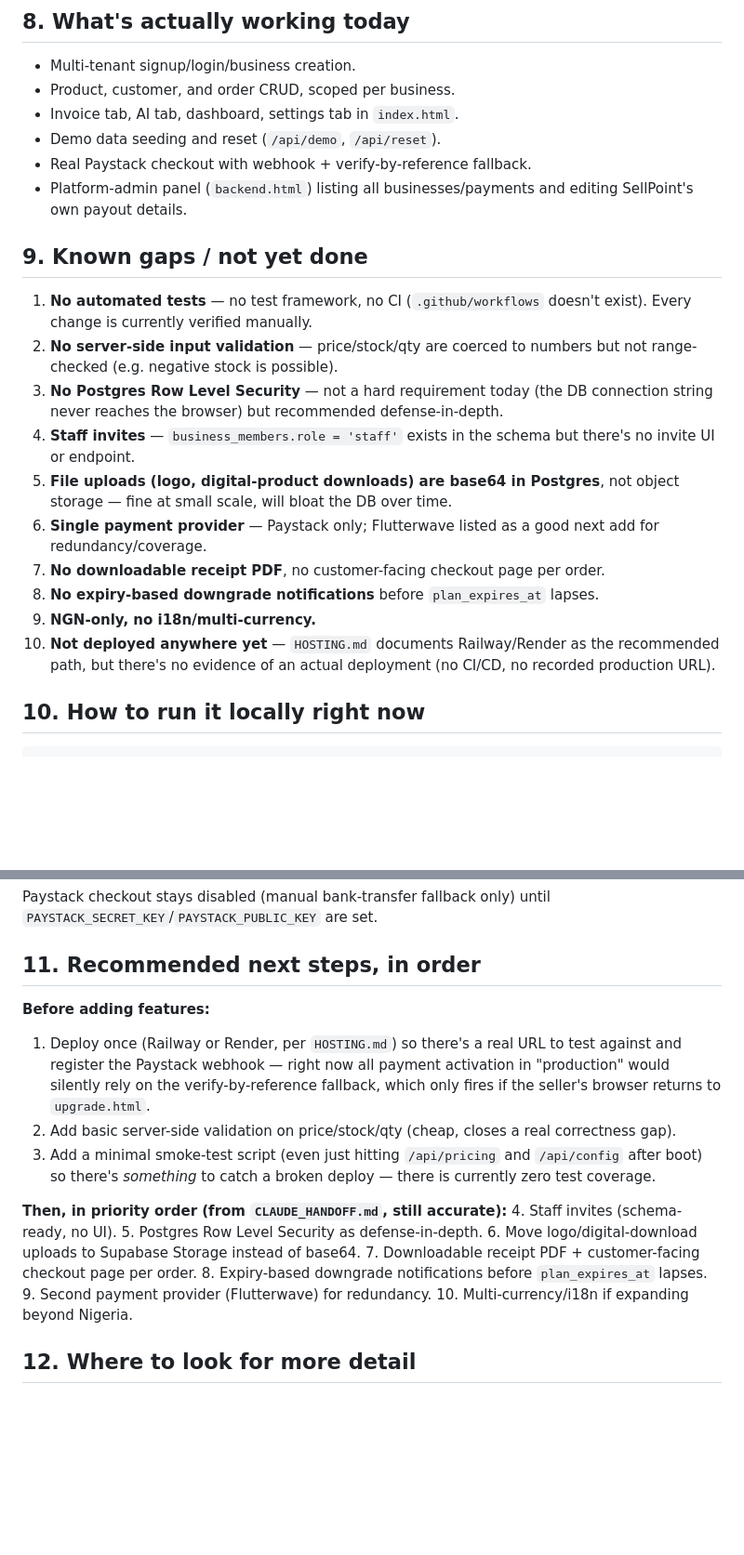
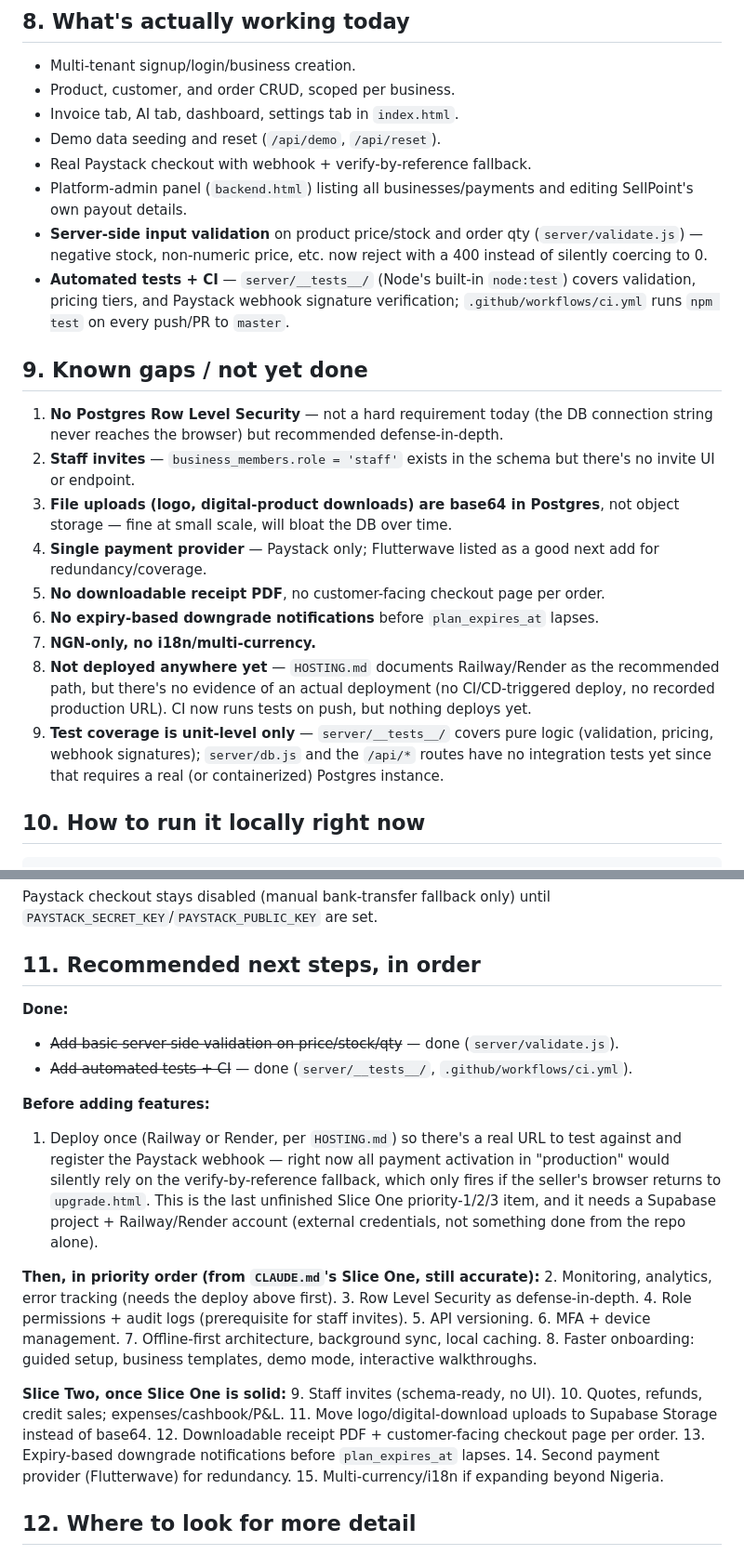
Before and after one commit to provarkai/sellpoint-beta, a Markdown page: DEVELOPMENT_RUNTHROUGH.md, 2 parts joined by grey strips. Shown at 93% size. Drawn GitHub-style; blank space fills up the shorter version.

Commit message:
Mark Slice One validation/testing work done in the roadmap docs
Updates CLAUDE.md and DEVELOPMENT_RUNTHROUGH.md to reflect that
server-side validation and automated tests/CI now exist, and
reprioritizes what's left in Slice One (deployment is the only
item blocked on external accounts rather than code).

```diff
--- a/DEVELOPMENT_RUNTHROUGH.md
+++ b/DEVELOPMENT_RUNTHROUGH.md
@@ -122,30 +122,38 @@ monthly (2 months free).
 - Real Paystack checkout with webhook + verify-by-reference fallback.
 - Platform-admin panel (`backend.html`) listing all businesses/payments and
   editing SellPoint's own payout details.
+- **Server-side input validation** on product price/stock and order qty
+  (`server/validate.js`) — negative stock, non-numeric price, etc. now
+  reject with a 400 instead of silently coercing to 0.
+- **Automated tests + CI** — `server/__tests__/` (Node's built-in
+  `node:test`) covers validation, pricing tiers, and Paystack webhook
+  signature verification; `.github/workflows/ci.yml` runs `npm test` on
+  every push/PR to `master`.
 
 ## 9. Known gaps / not yet done
 
-1. **No automated tests** — no test framework, no CI (`.github/workflows`
-   doesn't exist). Every change is currently verified manually.
-2. **No server-side input validation** — price/stock/qty are coerced to
-   numbers but not range-checked (e.g. negative stock is possible).
-3. **No Postgres Row Level Security** — not a hard requirement today (the
+1. **No Postgres Row Level Security** — not a hard requirement today (the
    DB connection string never reaches the browser) but recommended
    defense-in-depth.
-4. **Staff invites** — `business_members.role = 'staff'` exists in the
+2. **Staff invites** — `business_members.role = 'staff'` exists in the
    schema but there's no invite UI or endpoint.
-5. **File uploads (logo, digital-product downloads) are base64 in
+3. **File uploads (logo, digital-product downloads) are base64 in
    Postgres**, not object storage — fine at small scale, will bloat the DB
    over time.
-6. **Single payment provider** — Paystack only; Flutterwave listed as a
+4. **Single payment provider** — Paystack only; Flutterwave listed as a
    good next add for redundancy/coverage.
-7. **No downloadable receipt PDF**, no customer-facing checkout page per
+5. **No downloadable receipt PDF**, no customer-facing checkout page per
    order.
-8. **No expiry-based downgrade notifications** before `plan_expires_at` lapses.
-9. **NGN-only, no i18n/multi-currency.**
-10. **Not deployed anywhere yet** — `HOSTING.md` documents Railway/Render as
-    the recommended path, but there's no evidence of an actual deployment
-    (no CI/CD, no recorded production URL).
+6. **No expiry-based downgrade notifications** before `plan_expires_at` lapses.
+7. **NGN-only, no i18n/multi-currency.**
+8. **Not deployed anywhere yet** — `HOSTING.md` documents Railway/Render as
+   the recommended path, but there's no evidence of an actual deployment
+   (no CI/CD-triggered deploy, no recorded production URL). CI now runs
+   tests on push, but nothing deploys yet.
+9. **Test coverage is unit-level only** — `server/__tests__/` covers pure
+   logic (validation, pricing, webhook signatures); `server/db.js` and the
+   `/api/*` routes have no integration tests yet since that requires a
+   real (or containerized) Postgres instance.
 
 ## 10. How to run it locally right now
 
@@ -173,26 +181,39 @@ Paystack checkout stays disabled (manual bank-transfer fallback only) until
 
 ## 11. Recommended next steps, in order
 
+**Done:**
+- ~~Add basic server-side validation on price/stock/qty~~ — done
+  (`server/validate.js`).
+- ~~Add automated tests + CI~~ — done (`server/__tests__/`,
+  `.github/workflows/ci.yml`).
+
 **Before adding features:**
 1. Deploy once (Railway or Render, per `HOSTING.md`) so there's a real URL
    to test against and register the Paystack webhook — right now all
    payment activation in "production" would silently rely on the
    verify-by-reference fallback, which only fires if the seller's browser
-   returns to `upgrade.html`.
-2. Add basic server-side validation on price/stock/qty (cheap, closes a
-   real correctness gap).
-3. Add a minimal smoke-test script (even just hitting `/api/pricing` and
-   `/api/config` after boot) so there's *something* to catch a broken
-   deploy — there is currently zero test coverage.
+   returns to `upgrade.html`. This is the last unfinished Slice One
+   priority-1/2/3 item, and it needs a Supabase project + Railway/Render
+   account (external credentials, not something done from the repo alone).
 
-**Then, in priority order (from `CLAUDE_HANDOFF.md`, still accurate):**
-4. Staff invites (schema-ready, no UI).
-5. Postgres Row Level Security as defense-in-depth.
-6. Move logo/digital-download uploads to Supabase Storage instead of base64.
-7. Downloadable receipt PDF + customer-facing checkout page per order.
-8. Expiry-based downgrade notifications before `plan_expires_at` lapses.
-9. Second payment provider (Flutterwave) for redundancy.
-10. Multi-currency/i18n if expanding beyond Nigeria.
+**Then, in priority order (from `CLAUDE.md`'s Slice One, still accurate):**
+2. Monitoring, analytics, error tracking (needs the deploy above first).
+3. Row Level Security as defense-in-depth.
+4. Role permissions + audit logs (prerequisite for staff invites).
+5. API versioning.
+6. MFA + device management.
+7. Offline-first architecture, background sync, local caching.
+8. Faster onboarding: guided setup, business templates, demo mode,
+   interactive walkthroughs.
+
+**Slice Two, once Slice One is solid:**
+9. Staff invites (schema-ready, no UI).
+10. Quotes, refunds, credit sales; expenses/cashbook/P&L.
+11. Move logo/digital-download uploads to Supabase Storage instead of base64.
+12. Downloadable receipt PDF + customer-facing checkout page per order.
+13. Expiry-based downgrade notifications before `plan_expires_at` lapses.
+14. Second payment provider (Flutterwave) for redundancy.
+15. Multi-currency/i18n if expanding beyond Nigeria.
 
 ## 12. Where to look for more detail
 
```
Also changed, not shown: CLAUDE.md (+16 -9 lines).
